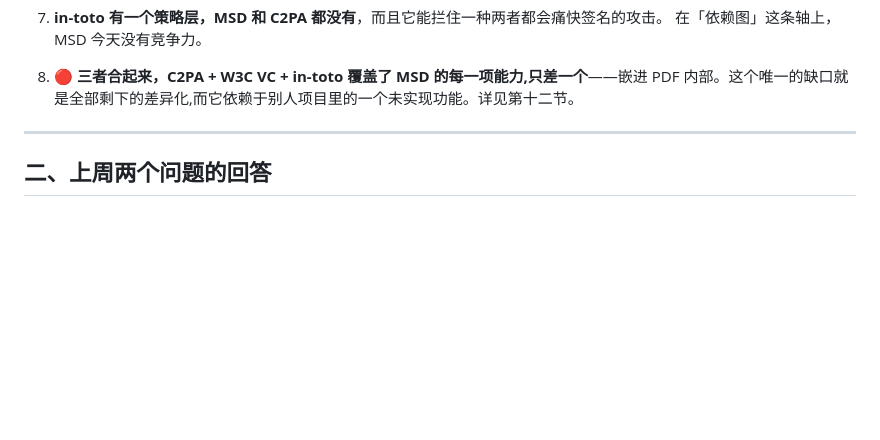
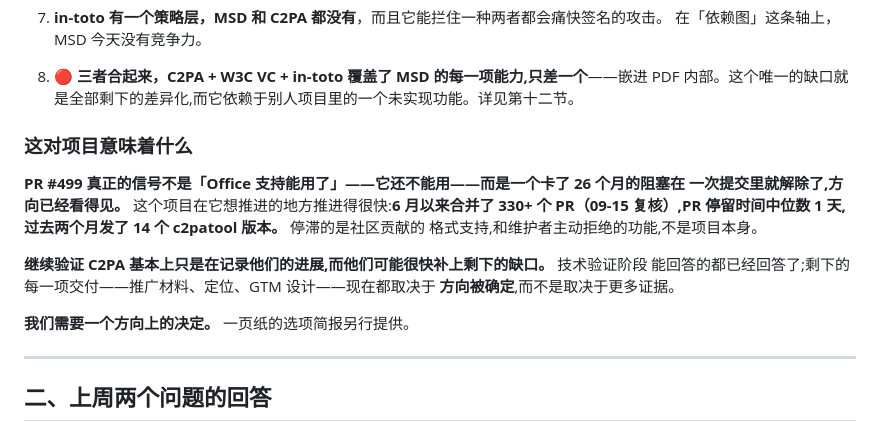
Before and after one commit to leondgarse/msi5006_tests, a Markdown page: weekly_report_chinese.md, the part around the change. Drawn GitHub-style; blank space fills up the shorter version.

```diff
--- a/weekly_report_chinese.md
+++ b/weekly_report_chinese.md
@@ -36,6 +36,19 @@
 
 8. 🔴 **三者合起来，C2PA + W3C VC + in-toto 覆盖了 MSD 的每一项能力,只差一个**——嵌进 PDF
    内部。这个唯一的缺口就是全部剩下的差异化,而它依赖于别人项目里的一个未实现功能。详见第十二节。
+
+### 这对项目意味着什么
+
+**PR #499 真正的信号不是「Office 支持能用了」——它还不能用——而是一个卡了 26 个月的阻塞在
+一次提交里就解除了,方向已经看得见。** 这个项目在它想推进的地方推进得很快:**6 月以来合并了
+330+ 个 PR（09-15 复核）,PR 停留时间中位数 1 天,过去两个月发了 14 个 c2patool 版本。** 停滞的是社区贡献的
+格式支持,和维护者主动拒绝的功能,不是项目本身。
+
+**继续验证 C2PA 基本上只是在记录他们的进展,而他们可能很快补上剩下的缺口。** 技术验证阶段
+能回答的都已经回答了;剩下的每一项交付——推广材料、定位、GTM 设计——现在都取决于
+**方向被确定**,而不是取决于更多证据。
+
+**我们需要一个方向上的决定。** 一页纸的选项简报另行提供。
 
 ---
 
```
Also changed, not shown: TODO.md (+2 -0 lines), WEEK5_FINDINGS.md (+17 -0 lines).
